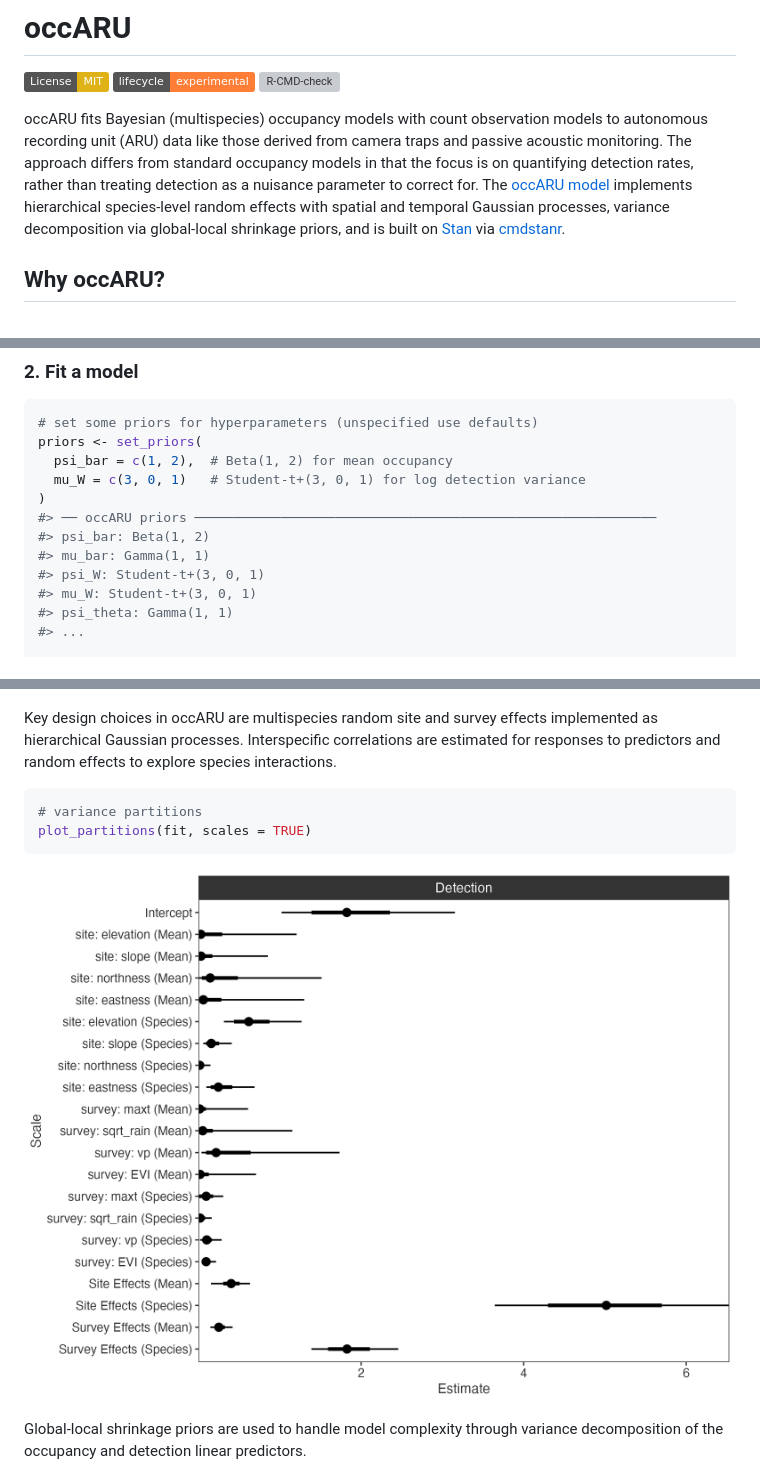
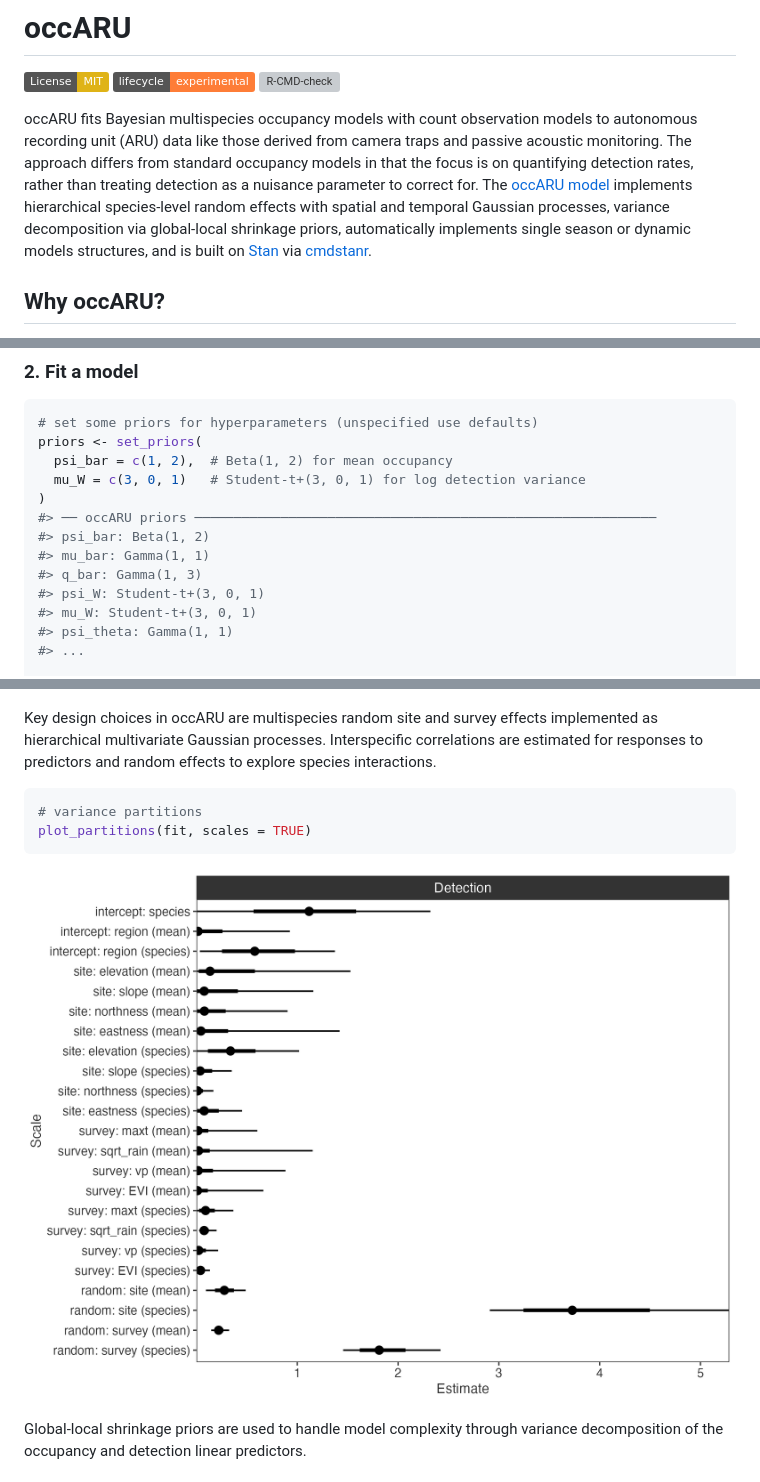
Before and after one commit to mhollanders/occARU, a Markdown page: README.md, 3 parts joined by grey strips. Rendered like a GitHub page; pictures changed too: man/figures/partitions.png; badges without logos; grey boxes are pictures that could not be loaded.

````diff
--- a/README.md
+++ b/README.md
@@ -6,15 +6,16 @@
 [![R-CMD-check](https://github.com/mhollanders/occARU/actions/workflows/R-CMD-check.yaml/badge.svg)](https://github.com/mhollanders/occARU/actions/workflows/R-CMD-check.yaml)
 <!-- badges: end -->
 
-occARU fits Bayesian (multispecies) occupancy models with count observation
-models to autonomous recording unit (ARU) data like those derived from camera
-traps and passive acoustic monitoring. The approach differs from standard
-occupancy models in that the focus is on quantifying detection rates, rather
-than treating detection as a nuisance parameter to correct for. The
+occARU fits Bayesian multispecies occupancy models with count
+observation models to autonomous recording unit (ARU) data like those derived
+from camera traps and passive acoustic monitoring. The approach differs from
+standard occupancy models in that the focus is on quantifying detection rates,
+rather than treating detection as a nuisance parameter to correct for. The
 [occARU model](https://mhollanders.github.io/occARU/articles/model.html)
 implements hierarchical species-level random effects with spatial and temporal
-Gaussian processes, variance decomposition via  global-local shrinkage priors,
-and is built on [Stan](https://mc-stan.org/) via
+Gaussian processes, variance decomposition via global-local shrinkage priors,
+automatically implements single season or dynamic models structures, and is
+built on [Stan](https://mc-stan.org/) via
 [cmdstanr](https://mc-stan.org/cmdstanr/).
 
 ## Why occARU?
@@ -91,6 +92,7 @@ priors <- set_priors(
 #> ── occARU priors ───────────────────────────────────────────────────────────
 #> psi_bar: Beta(1, 2)
 #> mu_bar: Gamma(1, 1)
+#> q_bar: Gamma(1, 3)
 #> psi_W: Student-t+(3, 0, 1)
 #> mu_W: Student-t+(3, 0, 1)
 #> psi_theta: Gamma(1, 1)
@@ -123,9 +125,9 @@ plot_surveys(fit, species = c("Species 1", "Species 2"))
 ![](man/figures/surveys.png)
 
 Key design choices in occARU are multispecies random site and survey effects
-implemented as hierarchical Gaussian processes. Interspecific correlations are
-estimated for responses to predictors and random effects to explore species
-interactions.
+implemented as hierarchical multivariate Gaussian processes. Interspecific
+correlations are estimated for responses to predictors and random effects to
+explore species interactions.
 
 ```r
 # variance partitions
````
Also changed, not shown: man/figures/iota.png (deleted), man/figures/kappa.png (deleted), 12 other files.
